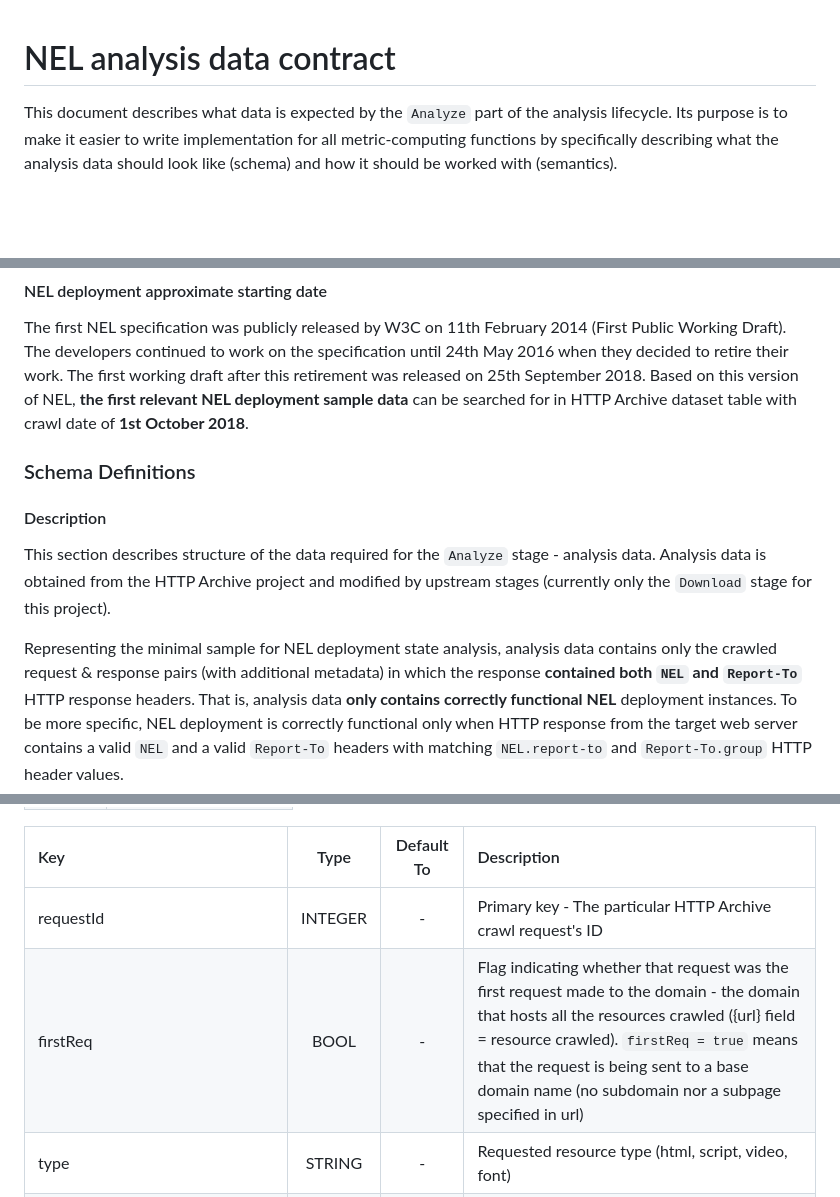
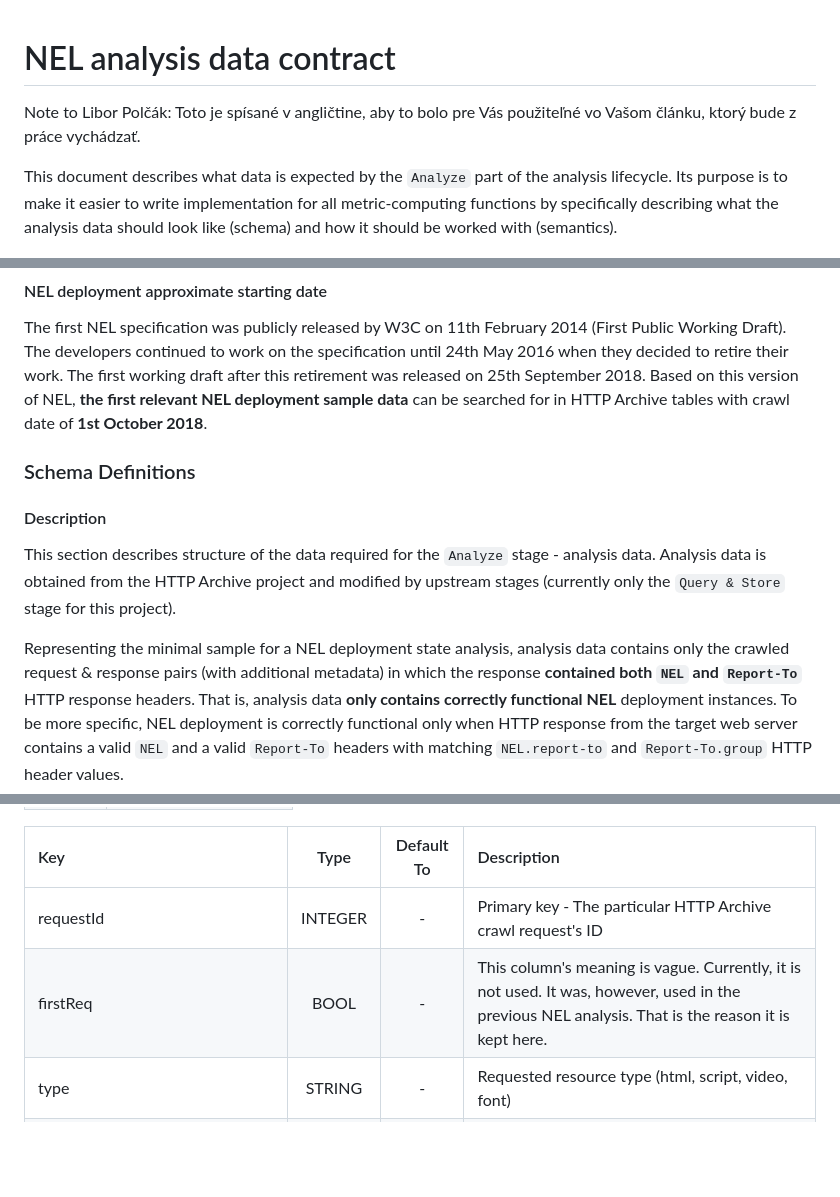
Before and after one commit to JurikMatej/IBP-NEL-Analysis-Scripts, a Markdown page: docs/NEL-analysis-data-contract.md, 3 parts joined by grey strips. Rendered like a GitHub page; blank space fills up the shorter version.

```diff
--- a/docs/NEL-analysis-data-contract.md
+++ b/docs/NEL-analysis-data-contract.md
@@ -1,4 +1,6 @@
 # NEL analysis data contract
+
+Note to Libor Polčák: Toto je spísané v angličtine, aby to bolo pre Vás použiteľné vo Vašom článku, ktorý bude z práce vychádzať.
 
 This document describes what data is expected by the `Analyze` part of the analysis lifecycle.
 Its purpose is to make it easier to write implementation for all metric-computing functions by specifically
@@ -16,7 +18,7 @@ The first NEL specification was publicly released by W3C on 11th February 2014 (
 The developers continued to work on the specification until 24th May 2016 when they decided to retire their work.
 The first working draft after this retirement was released on 25th September 2018.
 Based on this version of NEL, **the first relevant NEL deployment sample data** can be searched for
-in HTTP Archive dataset table with crawl date of **1st October 2018**.
+in HTTP Archive tables with crawl date of **1st October 2018**.
 
 
 ### Schema Definitions
@@ -24,10 +26,10 @@ in HTTP Archive dataset table with crawl date of **1st October 2018**.
 #### Description
 
 This section describes structure of the data required for the `Analyze` stage - analysis data.
-Analysis data is obtained from the HTTP Archive project and modified by upstream stages (currently only the `Download`
+Analysis data is obtained from the HTTP Archive project and modified by upstream stages (currently only the `Query & Store`
 stage for this project).
 
-Representing the minimal sample for NEL deployment state analysis, analysis data contains only the crawled request &
+Representing the minimal sample for a NEL deployment state analysis, analysis data contains only the crawled request &
 response pairs (with additional metadata) in which the response **contained both `NEL` and `Report-To`** HTTP response
 headers.
 That is, analysis data **only contains correctly functional NEL** deployment instances.
@@ -47,7 +49,7 @@ Abbreviation Legend:
 | Key                              |  Type   | Default To | Description                                                                                                                                                                                                                                                                                                                                                     |
 |:---------------------------------|:-------:|:----------:|:----------------------------------------------------------------------------------------------------------------------------------------------------------------------------------------------------------------------------------------------------------------------------------------------------------------------------------------------------------------|
 | requestId                        | INTEGER |     -      | Primary key - The particular HTTP Archive crawl request's ID                                                                                                                                                                                                                                                                                                    |
-| firstReq                         |  BOOL   |     -      | Flag indicating whether that request was the first request made to the domain - the domain that hosts all the resources crawled ({url} field = resource crawled). `firstReq = true` means that the request is being sent to a base domain name (no subdomain nor a subpage specified in url)                                                                    |
+| firstReq                         |  BOOL   |     -      | This column's meaning is vague. Currently, it is not used. It was, however, used in the previous NEL analysis. That is the reason it is kept here.                                                                                                                                                                                                              |
 | type                             | STRING  |     -      | Requested resource type (html, script, video, font)                                                                                                                                                                                                                                                                                                             |
 | ext                              | STRING  |     -      | Requested resource file extension without the leading dot (html, json, mp4, woff2)                                                                                                                                                                                                                                                                              |
 | url                              | STRING  |     -      | HTTP Archive crawl's requested URL (https://www.google.com/, https://bucket-name.s3.amazonaws.com)                                                                                                                                                                                                                                                              |
```
Also changed, not shown: other parts of docs/NEL-analysis-data-contract.md (+56 -31 lines), docs/img.png (added), docs/img_1.png (added), docs/img_2.png (added), docs/img_3.png (added).
